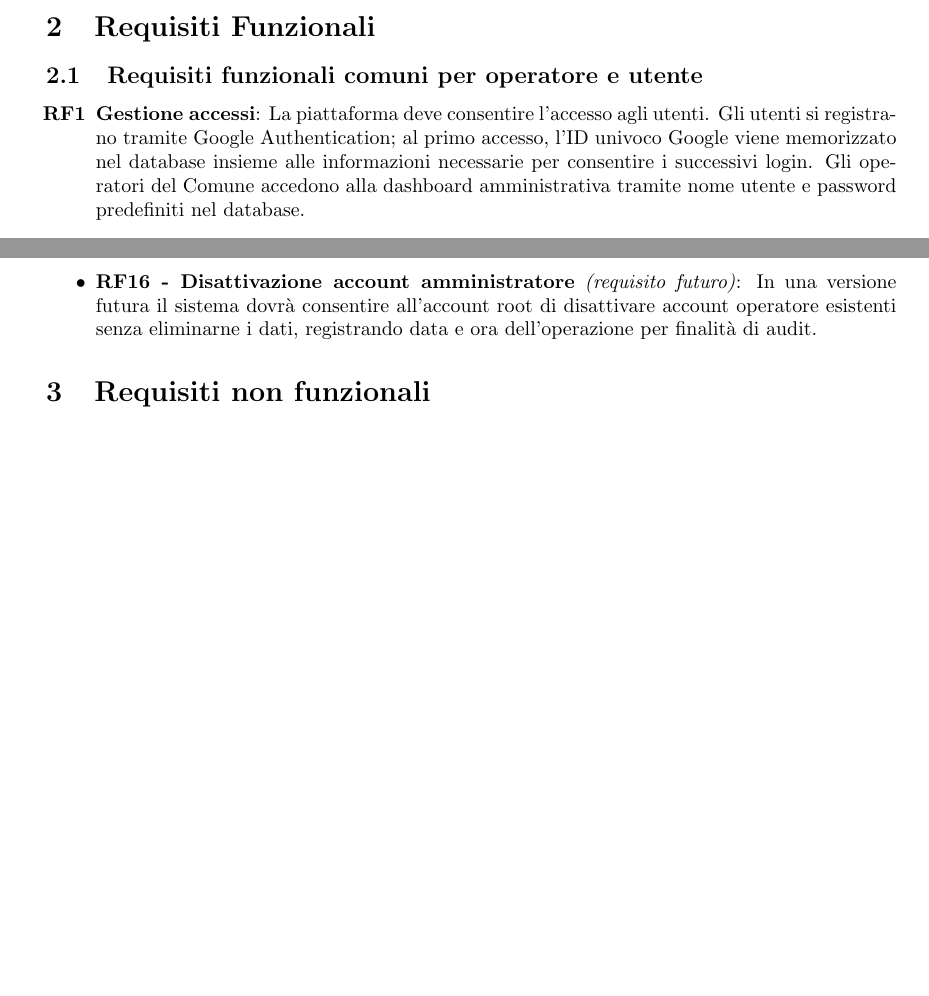
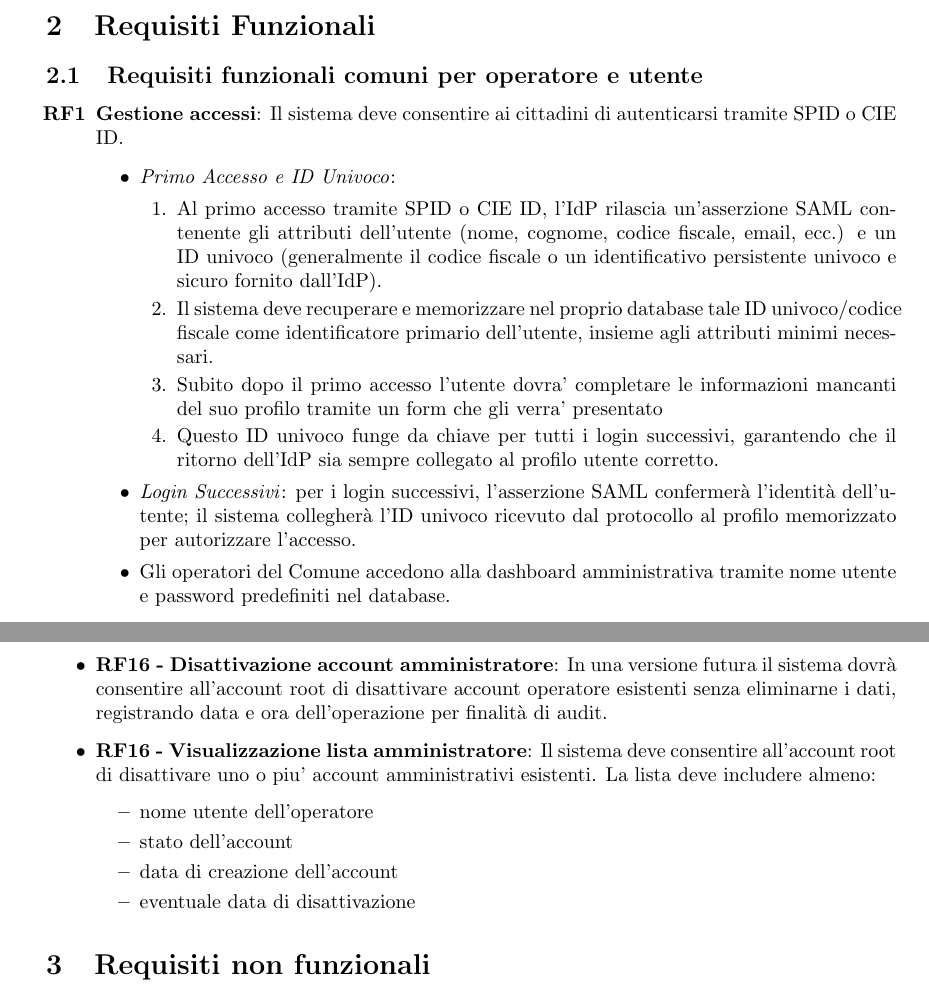
Before and after one commit to ErnestoBeltrami/Ingegneria_Software, a LaTeX paper (deliverable_1/d1.tex): two parts of pages 4 and 5 of 18 before the commit and two parts of pages 4 and 6 of 18 after it, joined at a grey line, cut so that both start at the same text, the shorter picture padded with empty space. Compiled offline with pdfLaTeX.

Commit message:
docs: aggiorna i requisiti del deliverable 1
Revisiona i requisiti funzionali: autenticazione cittadini via SPID/CIE
ID con asserzione SAML e completamento profilo al primo accesso,
motivazione obbligatoria nella moderazione, consultazione delle
votazioni/sondaggi conclusi dalla dashboard e gestione/visualizzazione
della lista operatori per l'account root. Aggiorna il PDF compilato.

```diff
--- a/deliverable_1/d1.tex
+++ b/deliverable_1/d1.tex
@@ -77,7 +77,18 @@ L’obiettivo finale quindi sarebbe quello di fornire uno strumento che possa av
 
 \subsection{Requisiti funzionali comuni per operatore e utente}
 \begin{enumerate}[label=\textbf{RF\arabic*}]
-	\item \textbf{Gestione accessi}: La piattaforma deve consentire l’accesso agli utenti. Gli utenti si registrano tramite Google Authentication; al primo accesso, l’ID univoco Google viene memorizzato nel database insieme alle informazioni necessarie per consentire i successivi login. Gli operatori del Comune accedono alla dashboard amministrativa tramite nome utente e password predefiniti nel database.
+	\item \textbf{Gestione accessi}: Il sistema deve consentire ai cittadini di autenticarsi tramite SPID o CIE ID.
+	\begin{itemize}
+		\item \textit{Primo Accesso e ID Univoco}:
+		\begin{enumerate}[label=\arabic*.]
+			\item Al primo accesso tramite SPID o CIE ID, l’IdP rilascia un’asserzione SAML contenente gli attributi dell’utente (nome, cognome, codice fiscale, email, ecc.) e un ID univoco (generalmente il codice fiscale o un identificativo persistente univoco e sicuro fornito dall’IdP).
+			\item Il sistema deve recuperare e memorizzare nel proprio database tale ID univoco/codice fiscale come identificatore primario dell’utente, insieme agli attributi minimi necessari.
+			\item Subito dopo il primo accesso l'utente dovra' completare le informazioni mancanti del suo profilo tramite un form che gli verra' presentato
+			\item Questo ID univoco funge da chiave per tutti i login successivi, garantendo che il ritorno dell’IdP sia sempre collegato al profilo utente corretto.
+		\end{enumerate}
+		\item \textit{Login Successivi}: per i login successivi, l’asserzione SAML confermerà l’identità dell’utente; il sistema collegherà l’ID univoco ricevuto dal protocollo al profilo memorizzato per autorizzare l’accesso.
+		\item Gli operatori del Comune accedono alla dashboard amministrativa tramite nome utente e password predefiniti nel database.
+	\end{itemize}
 
 	\item \textbf{Accesso alla Dashboard}: Tutti gli utenti autenticati devono poter accedere alla propria dashboard:
 	\begin{itemize}
@@ -115,4 +124,13 @@ L’obiettivo finale quindi sarebbe quello di fornire uno strumento che possa av
-    \item \textbf{RF16 - Disattivazione account amministratore} \textit{(requisito futuro)}: In una versione futura il sistema dovrà consentire all’account root di disattivare account operatore esistenti senza eliminarne i dati, registrando data e ora dell’operazione per finalità di audit.
+    \item \textbf{RF14 - Creazione account operatore}: Il sistema deve consentire a qualsiasi operatore autenticato di creare nuovi account operatore, inserendo username, password, nome e cognome. Al primo avvio il sistema crea automaticamente un account root predefinito (\textit{seedRoot}) con credenziali iniziali note, non eliminabile.
+    \item \textbf{RF15 - Promozione a root}: Il sistema deve consentire all’account root di promuovere un operatore esistente al ruolo root. Solo un operatore con flag \texttt{isRoot: true} può eseguire questa operazione.
+    \item \textbf{RF16 - Disattivazione account amministratore}: In una versione futura il sistema dovrà consentire all’account root di disattivare account operatore esistenti senza eliminarne i dati, registrando data e ora dell’operazione per finalità di audit.
+	\item \textbf{RF16 - Visualizzazione lista amministratore}: Il sistema deve consentire  all'account root di disattivare uno o piu' account amministrativi esistenti. La lista deve includere almeno:
+		\begin{itemize}
+			\item nome utente dell'operatore
+			\item stato dell'account
+			\item data di creazione dell'account
+			\item eventuale data di disattivazione
+		\end{itemize}
 \end{itemize}
 
 \section{Requisiti non funzionali}
```
Also changed, not shown: deliverable_1/d1.pdf, deliverable_1/d1.tex (6 more changed lines).
